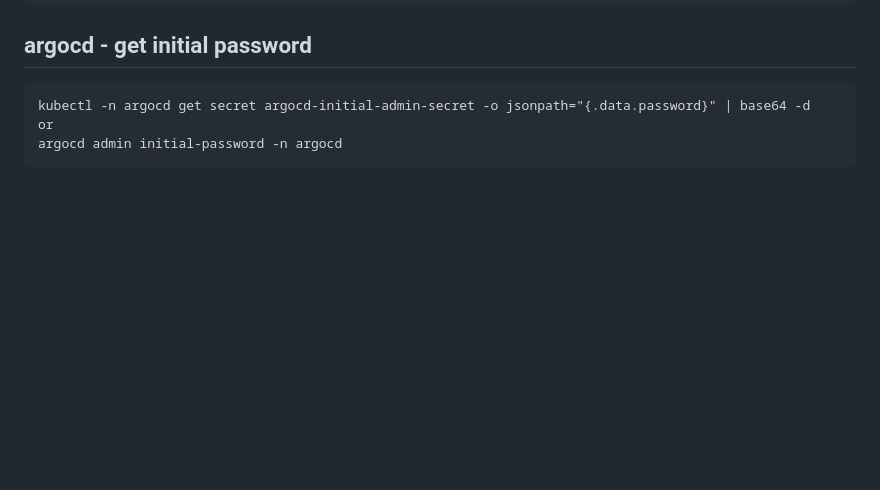
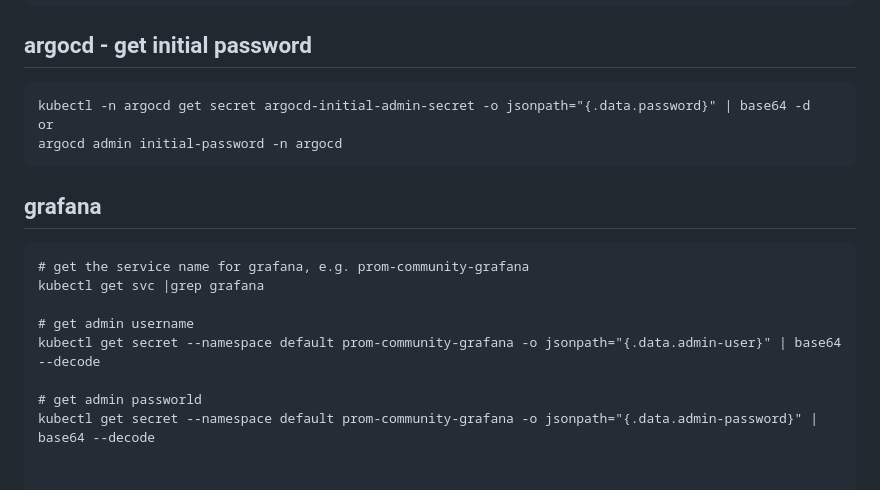
Before and after one commit to eonuallain/ta-dashboard-be, a Markdown page: README.md, the part around the change. Drawn GitHub-style; blank space fills up the shorter version.

Commit message:
grafana username/pw steps

````diff
--- a/README.md
+++ b/README.md
@@ -165,3 +165,14 @@ kubectl -n argocd get secret argocd-initial-admin-secret -o jsonpath="{.data.pas
 or
 argocd admin initial-password -n argocd
 ```
+
+## grafana
+```
+# get the service name for grafana, e.g. prom-community-grafana
+kubectl get svc |grep grafana
+
+# get admin username
+kubectl get secret --namespace default prom-community-grafana -o jsonpath="{.data.admin-user}" | base64 --decode
+
+# get admin passworld
+kubectl get secret --namespace default prom-community-grafana -o jsonpath="{.data.admin-password}" | base64 --decode
````
